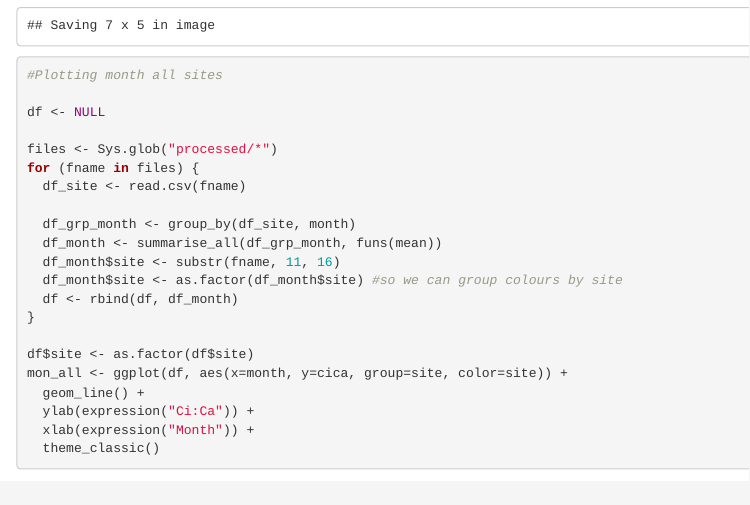
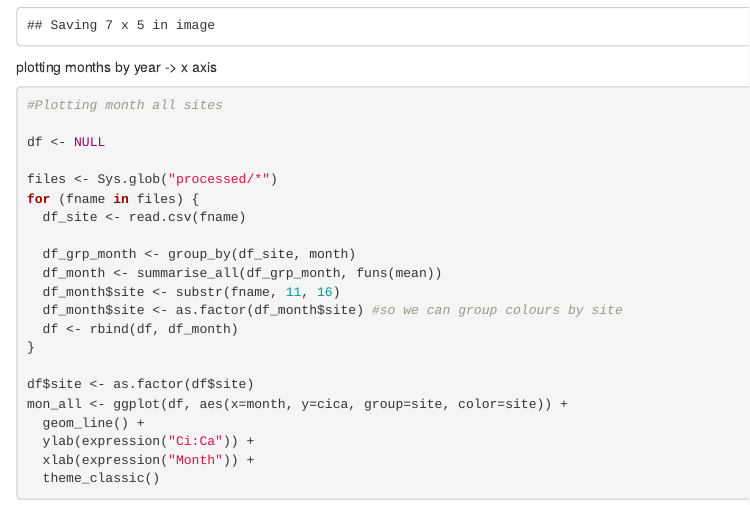
Before and after one commit to emacarounas/BEES_cica_anaysis, an R Markdown document (plotting.Rmd): the page in a window 1100 px wide, from 4810 px down. Rendered offline with R 4.5, knitr and Pandoc, with nearby package versions; some code elsewhere in the file could not run offline.

Commit message:
Added stuff

````diff
--- a/plotting.Rmd
+++ b/plotting.Rmd
@@ -208,7 +208,7 @@ ggsave("doy_sth.png")
 
 
 
-
+plotting months by year -> x axis
 ```{r}
 
 #Plotting month all sites
````
Also changed, not shown: 1 other file.
